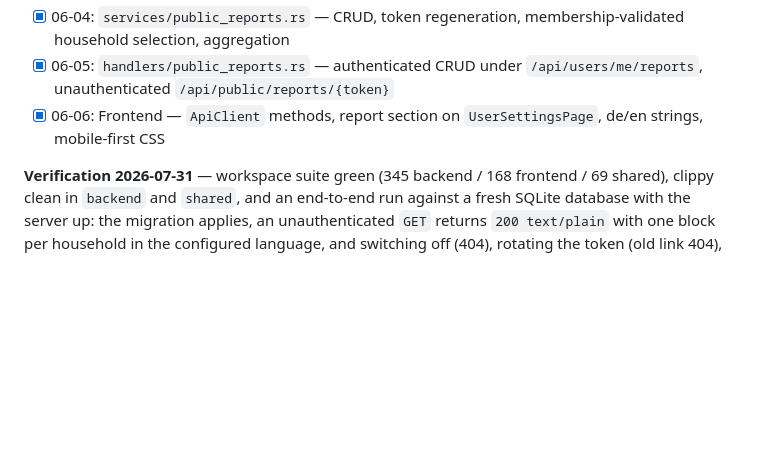
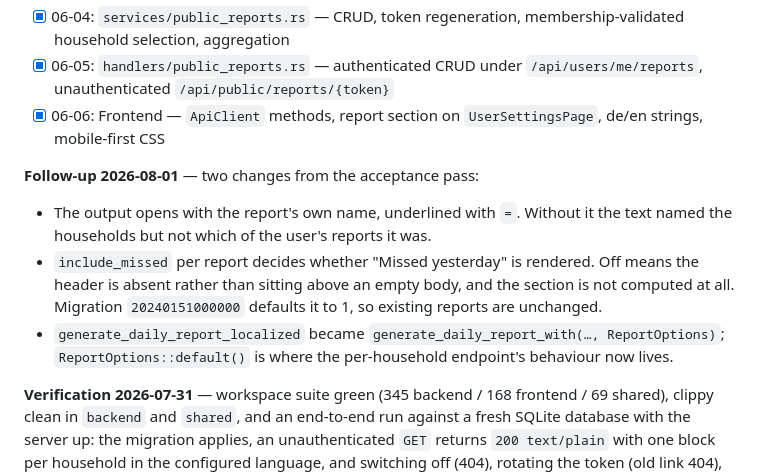
Before and after one commit to neosam/haushalt, a Markdown page: .planning/ROADMAP.md, the part around the change. GitHub-like rendering; blank space fills up the shorter version.

Commit message:
docs(06): Nachtrag zu Titel und Gestern-Schalter in der ROADMAP
Co-Authored-By: Claude Opus 5 (1M context) <noreply@anthropic.com>

```diff
--- a/.planning/ROADMAP.md
+++ b/.planning/ROADMAP.md
@@ -240,6 +240,16 @@ Plans:
 - [x] 06-05: `handlers/public_reports.rs` — authenticated CRUD under `/api/users/me/reports`, unauthenticated `/api/public/reports/{token}`
 - [x] 06-06: Frontend — `ApiClient` methods, report section on `UserSettingsPage`, de/en strings, mobile-first CSS
 
+**Follow-up 2026-08-01** — two changes from the acceptance pass:
+
+- The output opens with the report's own name, underlined with `=`. Without it the text named
+  the households but not which of the user's reports it was.
+- `include_missed` per report decides whether "Missed yesterday" is rendered. Off means the
+  header is absent rather than sitting above an empty body, and the section is not computed
+  at all. Migration `20240151000000` defaults it to 1, so existing reports are unchanged.
+- `generate_daily_report_localized` became `generate_daily_report_with(…, ReportOptions)`;
+  `ReportOptions::default()` is where the per-household endpoint's behaviour now lives.
+
 **Verification 2026-07-31** — workspace suite green (345 backend / 168 frontend / 69 shared), clippy clean in
 `backend` and `shared`, and an end-to-end run against a fresh SQLite database with the server up: the migration
 applies, an unauthenticated `GET` returns `200 text/plain` with one block per household in the configured
```
